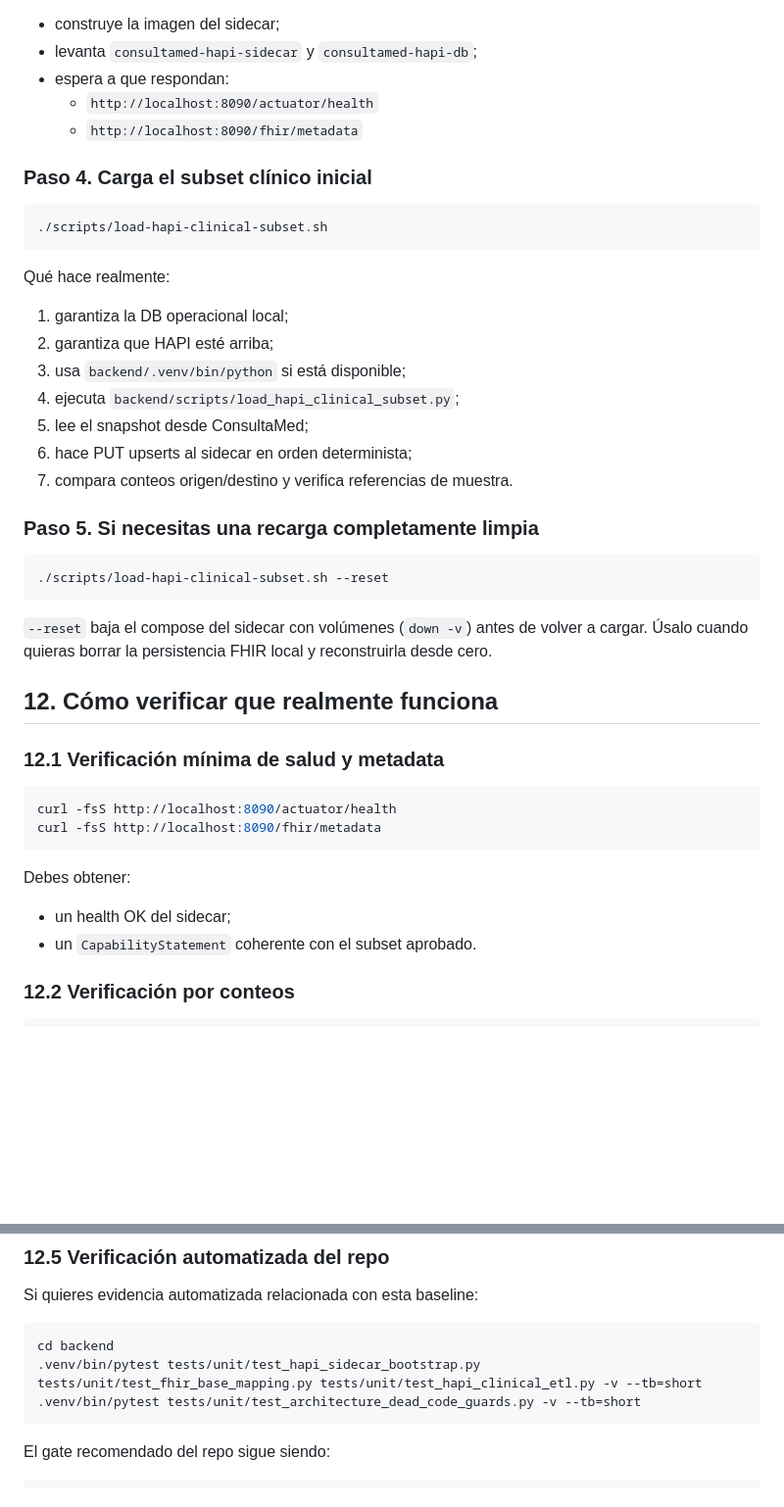
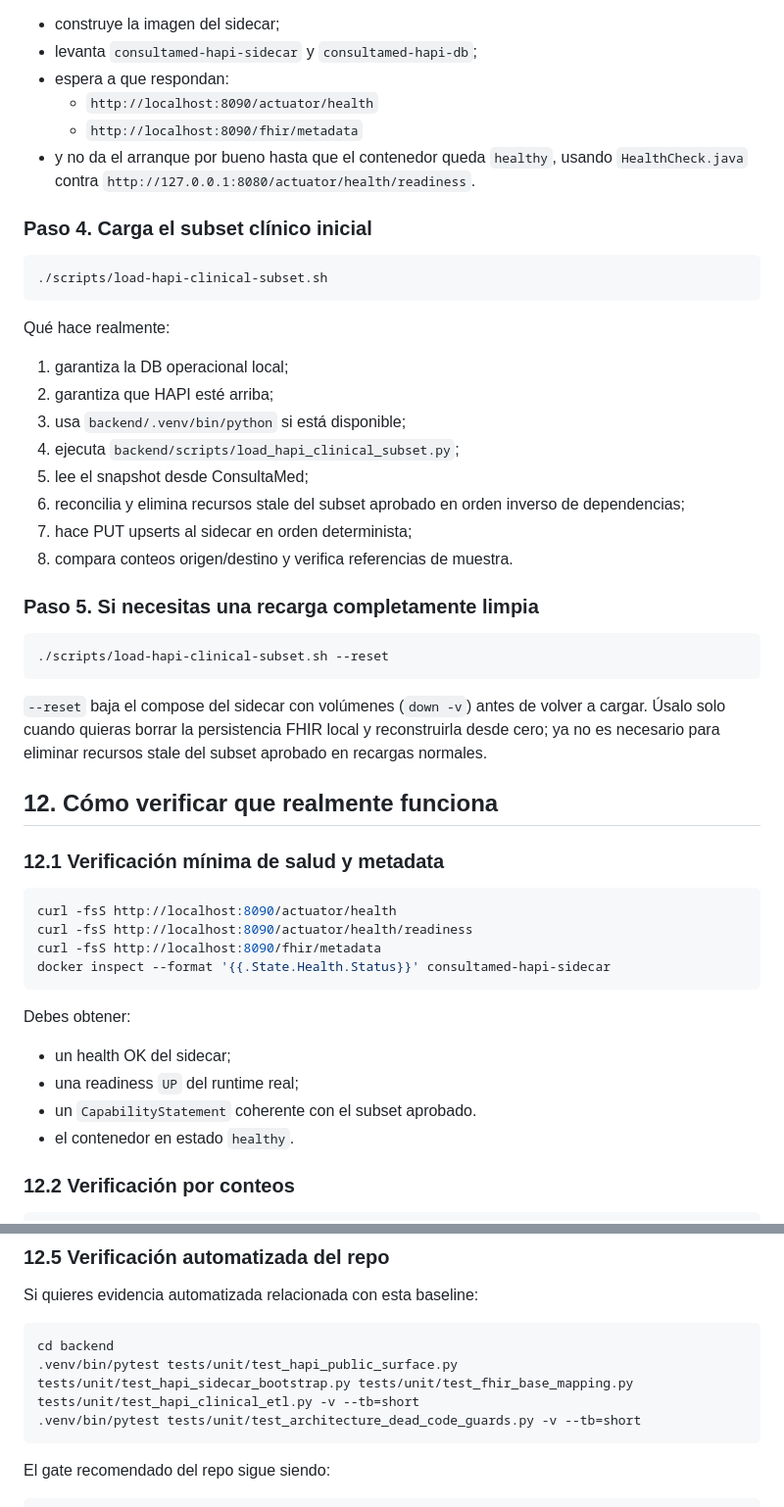
Before and after one commit to AIOjPINEDA/EHR_Local, a Markdown page: docs/release/hapi-baseline-deployment-walkthrough.md, 2 parts joined by grey strips. Shown at 98% size. Drawn GitHub-style; blank space fills up the shorter version.

````diff
--- a/docs/release/hapi-baseline-deployment-walkthrough.md
+++ b/docs/release/hapi-baseline-deployment-walkthrough.md
@@ -310,6 +311,7 @@ Qué hace este script:
 - espera a que respondan:
   - `http://localhost:8090/actuator/health`
   - `http://localhost:8090/fhir/metadata`
+- y no da el arranque por bueno hasta que el contenedor queda `healthy`, usando `HealthCheck.java` contra `http://127.0.0.1:8080/actuator/health/readiness`.
 
 ### Paso 4. Carga el subset clínico inicial
 
@@ -324,8 +326,9 @@ Qué hace realmente:
 3. usa `backend/.venv/bin/python` si está disponible;
 4. ejecuta `backend/scripts/load_hapi_clinical_subset.py`;
 5. lee el snapshot desde ConsultaMed;
-6. hace PUT upserts al sidecar en orden determinista;
-7. compara conteos origen/destino y verifica referencias de muestra.
+6. reconcilia y elimina recursos stale del subset aprobado en orden inverso de dependencias;
+7. hace PUT upserts al sidecar en orden determinista;
+8. compara conteos origen/destino y verifica referencias de muestra.
 
 ### Paso 5. Si necesitas una recarga completamente limpia
 
@@ -333,7 +336,7 @@ Qué hace realmente:
 ./scripts/load-hapi-clinical-subset.sh --reset
 ```
 
-`--reset` baja el compose del sidecar con volúmenes (`down -v`) antes de volver a cargar. Úsalo cuando quieras borrar la persistencia FHIR local y reconstruirla desde cero.
+`--reset` baja el compose del sidecar con volúmenes (`down -v`) antes de volver a cargar. Úsalo solo cuando quieras borrar la persistencia FHIR local y reconstruirla desde cero; ya no es necesario para eliminar recursos stale del subset aprobado en recargas normales.
 
 ## 12. Cómo verificar que realmente funciona
 
@@ -341,13 +344,17 @@ Qué hace realmente:
 
 ```bash
 curl -fsS http://localhost:8090/actuator/health
+curl -fsS http://localhost:8090/actuator/health/readiness
 curl -fsS http://localhost:8090/fhir/metadata
+docker inspect --format '{{.State.Health.Status}}' consultamed-hapi-sidecar
 ```
 
 Debes obtener:
 
 - un health OK del sidecar;
+- una readiness `UP` del runtime real;
 - un `CapabilityStatement` coherente con el subset aprobado.
+- el contenedor en estado `healthy`.
 
 ### 12.2 Verificación por conteos
 
@@ -387,7 +394,7 @@ Si quieres evidencia automatizada relacionada con esta baseline:
 
 ```bash
 cd backend
-.venv/bin/pytest tests/unit/test_hapi_sidecar_bootstrap.py tests/unit/test_fhir_base_mapping.py tests/unit/test_hapi_clinical_etl.py -v --tb=short
+.venv/bin/pytest tests/unit/test_hapi_public_surface.py tests/unit/test_hapi_sidecar_bootstrap.py tests/unit/test_fhir_base_mapping.py tests/unit/test_hapi_clinical_etl.py -v --tb=short
 .venv/bin/pytest tests/unit/test_architecture_dead_code_guards.py -v --tb=short
 ```
 
````
Also changed, not shown: other parts of docs/release/hapi-baseline-deployment-walkthrough.md (+9 -8 lines), docs/architecture/overview.md (+6 -5 lines).
